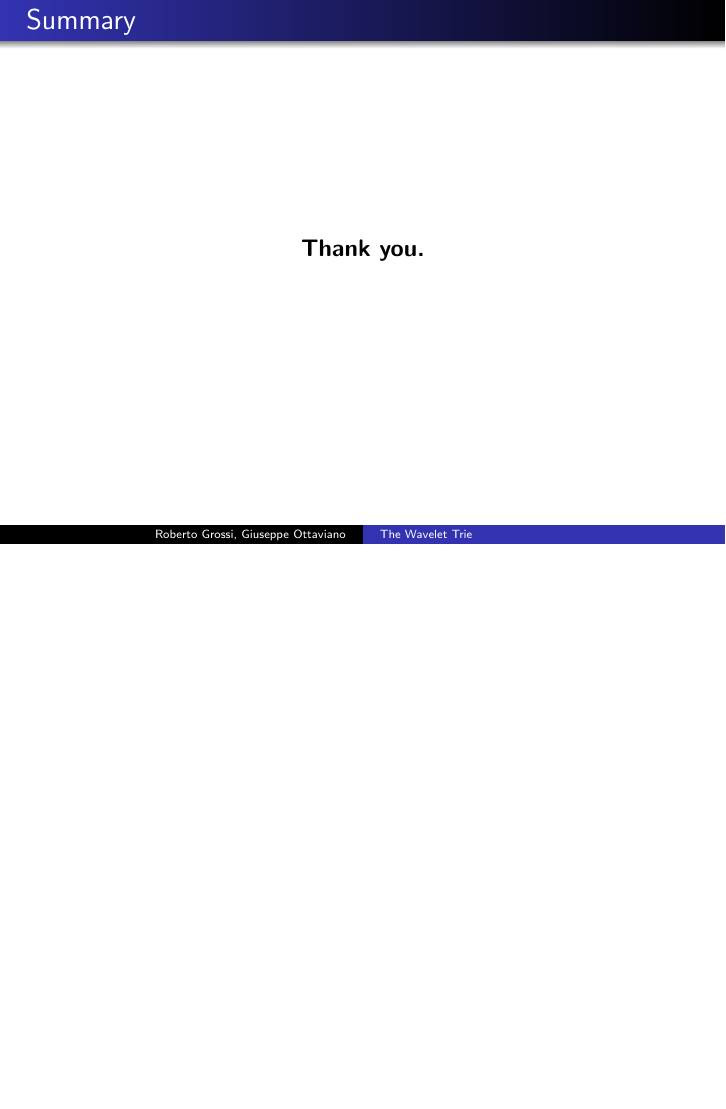
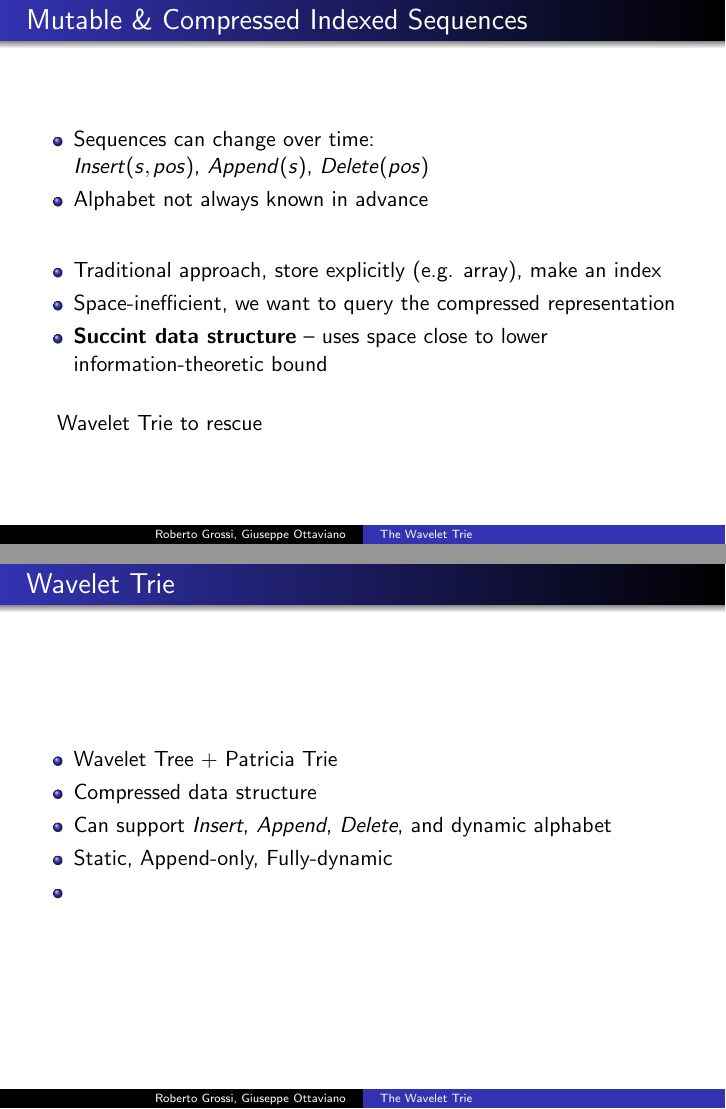
Before and after one commit to praus/wavelet-trie-presentation, LaTeX slides (advdb-presentation.tex): page 6 of 7 before the commit and pages 6 and 7 of 9 after it, the two joined at a grey line, the shorter picture padded with empty space. The pictures show the PDF file advdb-presentation.pdf that the author committed with the source.

Commit message:
Slide on Mutable \& Compressed Indexed Sequences and Wavelet Trie begin

```diff
--- a/advdb-presentation.tex
+++ b/advdb-presentation.tex
@@ -168,6 +169,35 @@ presented by: Petr Praus}
 {\small E.g.: \# of requests to \texttt{/img/welcome/corner.png} before April 10th.}
 \end{frame}
 
+
+\begin{frame}
+\frametitle{Mutable \& Compressed Indexed Sequences}
+\begin{itemize}
+  \item Sequences can change over time:\\$Insert(s, pos)$, $Append(s)$, $Delete(pos)$
+  \item Alphabet not always known in advance
+\end{itemize}
+\vspace{10pt}
+\begin{itemize}
+  \item Traditional approach, store explicitly (e.g. array), make an index
+  \item Space-inefficient, we want to query the compressed representation
+  \item {\bf Succint data structure} -- uses space close to lower information-theoretic bound
+\end{itemize}
+\vspace{10pt}
+\hspace{10pt}
+Wavelet Trie to rescue
+\end{frame}
+
+
+\begin{frame}
+\frametitle{Wavelet Trie}
+\begin{itemize}
+  \item Wavelet Tree + Patricia Trie
+  \item Compressed data structure
+  \item Can support \emph{Insert}, \emph{Append}, \emph{Delete}, and dynamic alphabet
+  \item Static, Append-only, Fully-dynamic
+  \item
+\end{itemize}
+\end{frame}
 
 %\begin{frame}
 %\frametitle{Outline}
```
Also changed, not shown: advdb-presentation.pdf, advdb-presentation.tex (11 more changed lines).
